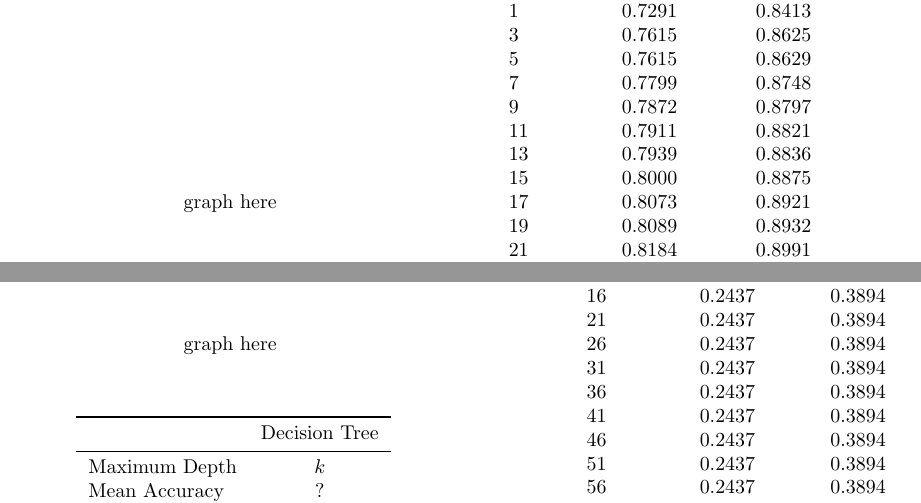
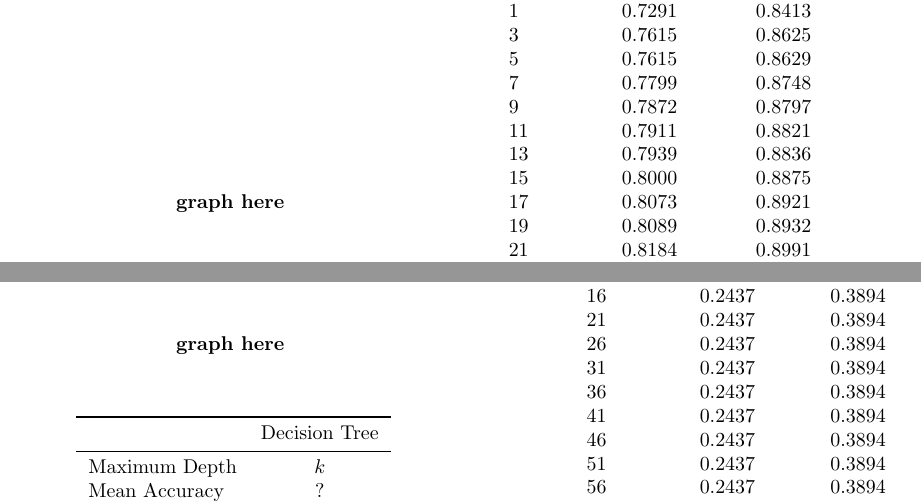
Before and after one commit to minlaux/ML_Project_CS589, a LaTeX document (report.tex): two parts of pages 3 and 7 of 11, joined at a grey line, cut so that both start at the same text. Compiled offline with pdfLaTeX.

Commit message:
report work

```diff
--- a/report.tex
+++ b/report.tex
@@ -107,7 +107,7 @@ converges to zero as we add more features and normalize them. This (has/hasn't)
 \begin{minipage}{0.49\textwidth}
     \centering
 
-    graph here
+    \textbf{graph here}
     \vspace{30pt}
 
     \begin{tabular}{lc}
@@ -231,7 +231,7 @@ include passenger class, ticket fare, and gender. With three main features impac
 \begin{minipage}{0.49\textwidth}
     \centering
 
-    graph here
+    \textbf{graph here}
     \vspace{30pt}
 
     \centering
```
Also changed, not shown: report.pdf, report.tex (4 more changed lines), 1 other file.
